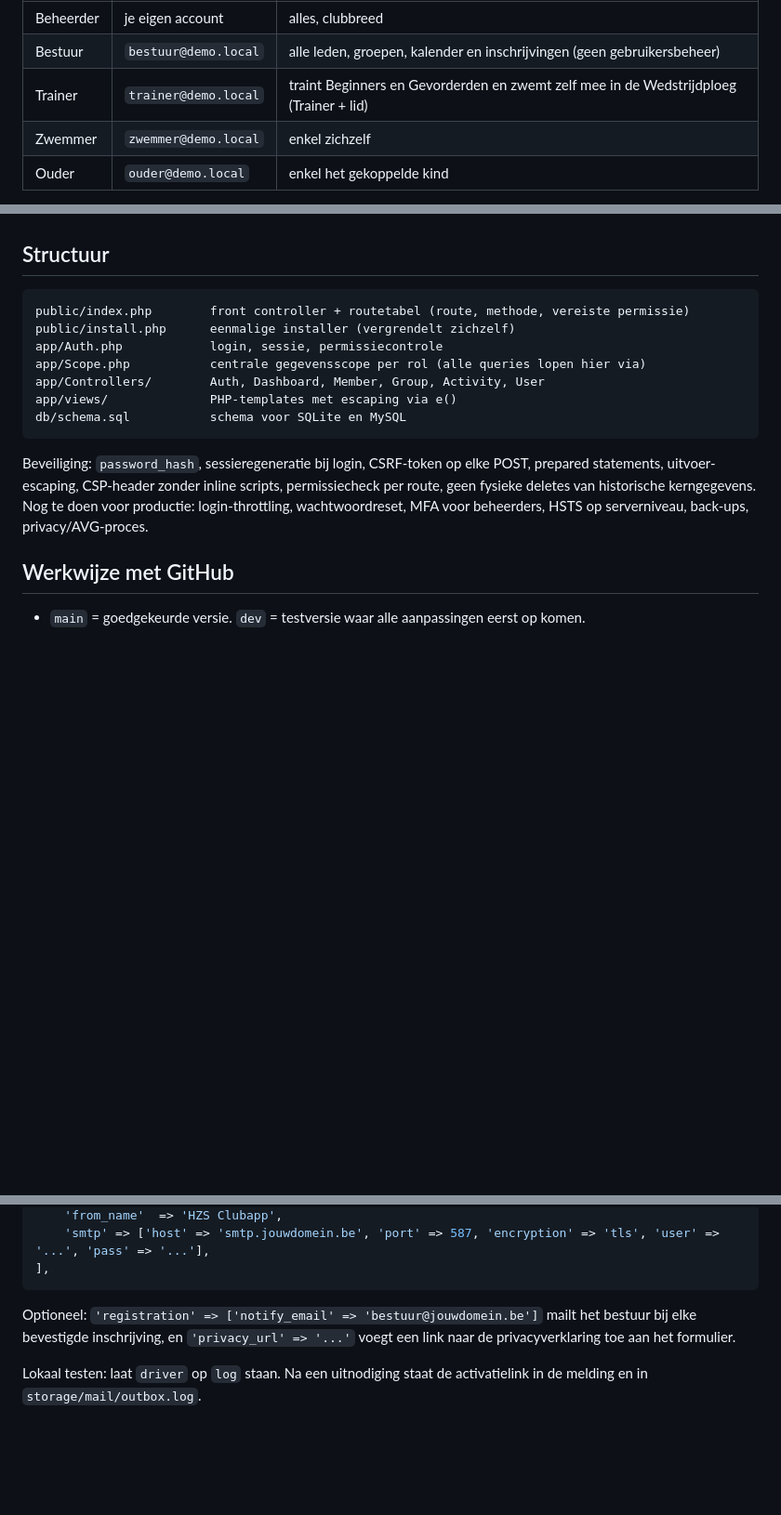
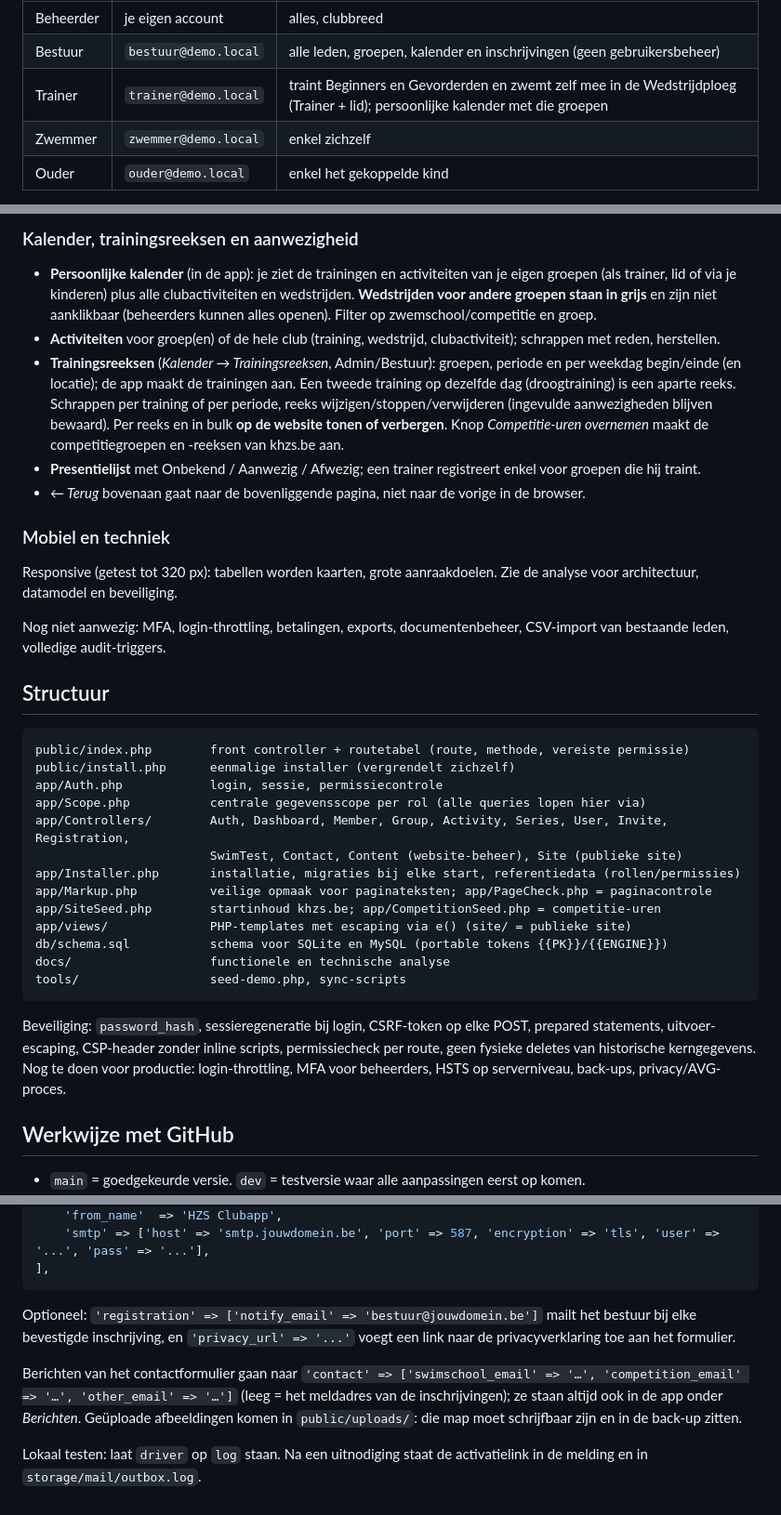
Before and after one commit to Tomke1984/hzs, a Markdown page: README.md, 3 parts joined by grey strips. Shown at 93% size. Drawn GitHub-style; blank space fills up the shorter version.

````diff
--- a/README.md
+++ b/README.md
@@ -25,7 +25,7 @@ Demo-accounts (enkel lokaal; wachtwoord voor allemaal `Demo1234!`):
 |---|---|---|
 | Beheerder | je eigen account | alles, clubbreed |
 | Bestuur | `bestuur@demo.local` | alle leden, groepen, kalender en inschrijvingen (geen gebruikersbeheer) |
-| Trainer | `trainer@demo.local` | traint Beginners en Gevorderden en zwemt zelf mee in de Wedstrijdploeg (Trainer + lid) |
+| Trainer | `trainer@demo.local` | traint Beginners en Gevorderden en zwemt zelf mee in de Wedstrijdploeg (Trainer + lid); persoonlijke kalender met die groepen |
 | Zwemmer | `zwemmer@demo.local` | enkel zichzelf |
 | Ouder | `ouder@demo.local` | enkel het gekoppelde kind |
 
@@ -71,3 +81,14 @@ De app bevat ook de publieke clubwebsite (nieuws, pagina's, kalender, trainingsu
+### Kalender, trainingsreeksen en aanwezigheid
+- **Persoonlijke kalender** (in de app): je ziet de trainingen en activiteiten van je eigen groepen (als trainer, lid of via je kinderen) plus alle clubactiviteiten en wedstrijden. **Wedstrijden voor andere groepen staan in grijs** en zijn niet aanklikbaar (beheerders kunnen alles openen). Filter op zwemschool/competitie en groep.
+- **Activiteiten** voor groep(en) of de hele club (training, wedstrijd, clubactiviteit); schrappen met reden, herstellen.
+- **Trainingsreeksen** (*Kalender → Trainingsreeksen*, Admin/Bestuur): groepen, periode en per weekdag begin/einde (en locatie); de app maakt de trainingen aan. Een tweede training op dezelfde dag (droogtraining) is een aparte reeks. Schrappen per training of per periode, reeks wijzigen/stoppen/verwijderen (ingevulde aanwezigheden blijven bewaard). Per reeks en in bulk **op de website tonen of verbergen**. Knop *Competitie-uren overnemen* maakt de competitiegroepen en -reeksen van khzs.be aan.
+- **Presentielijst** met Onbekend / Aanwezig / Afwezig; een trainer registreert enkel voor groepen die hij traint.
+- *← Terug* bovenaan gaat naar de bovenliggende pagina, niet naar de vorige in de browser.
+
+### Mobiel en techniek
+Responsive (getest tot 320 px): tabellen worden kaarten, grote aanraakdoelen. Zie de analyse voor architectuur, datamodel en beveiliging.
+
+Nog niet aanwezig: MFA, login-throttling, betalingen, exports, documentenbeheer, CSV-import van bestaande leden, volledige audit-triggers.
 
 ## Structuur
 
@@ -76,13 +97,19 @@ public/index.php        front controller + routetabel (route, methode, vereiste
 public/install.php      eenmalige installer (vergrendelt zichzelf)
 app/Auth.php            login, sessie, permissiecontrole
 app/Scope.php           centrale gegevensscope per rol (alle queries lopen hier via)
-app/Controllers/        Auth, Dashboard, Member, Group, Activity, User
-app/views/              PHP-templates met escaping via e()
-db/schema.sql           schema voor SQLite en MySQL
+app/Controllers/        Auth, Dashboard, Member, Group, Activity, Series, User, Invite, Registration,
+                        SwimTest, Contact, Content (website-beheer), Site (publieke site)
+app/Installer.php       installatie, migraties bij elke start, referentiedata (rollen/permissies)
+app/Markup.php          veilige opmaak voor paginateksten; app/PageCheck.php = paginacontrole
+app/SiteSeed.php        startinhoud khzs.be; app/CompetitionSeed.php = competitie-uren
+app/views/              PHP-templates met escaping via e() (site/ = publieke site)
+db/schema.sql           schema voor SQLite en MySQL (portable tokens {{PK}}/{{ENGINE}})
+docs/                   functionele en technische analyse
+tools/                  seed-demo.php, sync-scripts
 ```
 
 Beveiliging: `password_hash`, sessieregeneratie bij login, CSRF-token op elke POST, prepared statements, uitvoer-escaping, CSP-header zonder inline scripts, permissiecheck per route, geen fysieke deletes van historische kerngegevens.
-Nog te doen voor productie: login-throttling, wachtwoordreset, MFA voor beheerders, HSTS op serverniveau, back-ups, privacy/AVG-proces.
+Nog te doen voor productie: login-throttling, MFA voor beheerders, HSTS op serverniveau, back-ups, privacy/AVG-proces.
 
 ## Werkwijze met GitHub
 
@@ -112,4 +139,6 @@ In `config.php` (zie `config.sample.php`):
 
 Optioneel: `'registration' => ['notify_email' => 'bestuur@jouwdomein.be']` mailt het bestuur bij elke bevestigde inschrijving, en `'privacy_url' => '...'` voegt een link naar de privacyverklaring toe aan het formulier.
 
+Berichten van het contactformulier gaan naar `'contact' => ['swimschool_email' => '…', 'competition_email' => '…', 'other_email' => '…']` (leeg = het meldadres van de inschrijvingen); ze staan altijd ook in de app onder *Berichten*. Geüploade afbeeldingen komen in `public/uploads/`: die map moet schrijfbaar zijn en in de back-up zitten.
+
 Lokaal testen: laat `driver` op `log` staan. Na een uitnodiging staat de activatielink in de melding en in `storage/mail/outbox.log`.
````
Also changed, not shown: other parts of README.md (+35 -25 lines), CHANGELOG.md (+6 -3 lines), docs/FUNCTIONELE_EN_TECHNISCHE_ANALYSE.md (added, +107 -0 lines).
